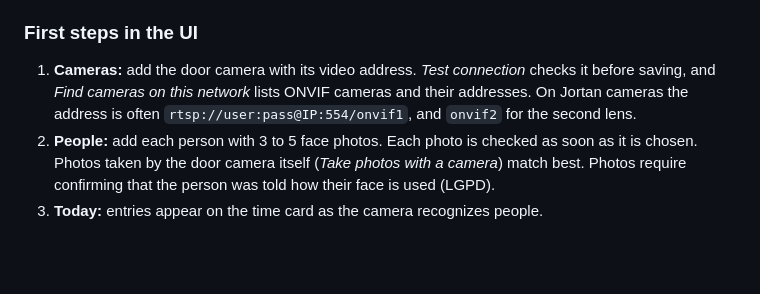
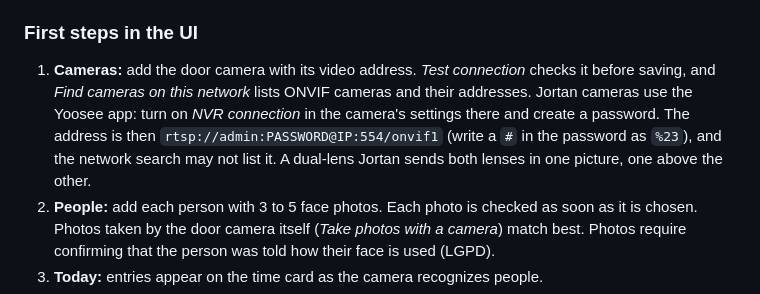
Before and after one commit to fmassucci/live-tracker, a Markdown page: README.md, the part around the change. GitHub-like rendering; blank space fills up the shorter version.

Commit message:
docs(readme): explain how to add a Jortan camera
The note said onvif2 is the second lens. On the real camera both
lenses arrive in one picture on onvif1, one above the other. It also
missed what opens the video: NVR connection in the Yoosee app and its
password, the admin user, and writing # as %23 in the address. The
camera may not answer the network search either.

```diff
--- a/README.md
+++ b/README.md
@@ -61,8 +61,10 @@ address. The door screen's address (with its secret key) is in Settings.
 ### First steps in the UI
 
 1. **Cameras:** add the door camera with its video address. *Test connection* checks it before saving, and
-   *Find cameras on this network* lists ONVIF cameras and their addresses. On Jortan cameras the address is
-   often `rtsp://user:pass@IP:554/onvif1`, and `onvif2` for the second lens.
+   *Find cameras on this network* lists ONVIF cameras and their addresses. Jortan cameras use the Yoosee
+   app: turn on *NVR connection* in the camera's settings there and create a password. The address is then
+   `rtsp://admin:PASSWORD@IP:554/onvif1` (write a `#` in the password as `%23`), and the network search may
+   not list it. A dual-lens Jortan sends both lenses in one picture, one above the other.
 2. **People:** add each person with 3 to 5 face photos. Each photo is checked as soon as it is chosen. Photos
    taken by the door camera itself (*Take photos with a camera*) match best. Photos require confirming that the
    person was told how their face is used (LGPD).
```
